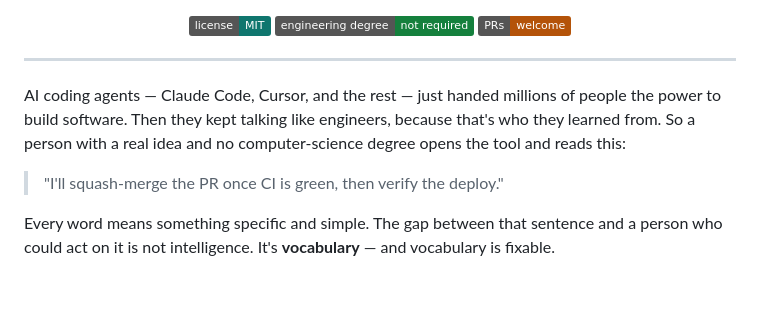
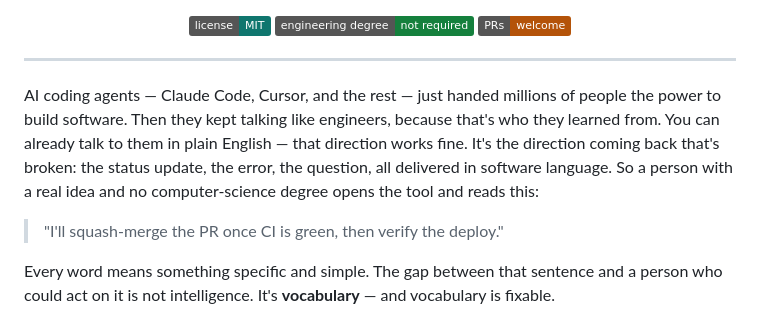
Before and after one commit to Dejargonizer/code-dejargonizer, a Markdown page: README.md, the part around the change. Drawn GitHub-style; badges without logos; blank space fills up the shorter version.

Commit message:
Clarify the direction the Dejargonizer translates
Plain English going in already works fine with these agents. The broken direction is what comes back — status updates, errors, questions — in software language. Made that explicit in the opening section so the core value prop is unambiguous.

```diff
--- a/README.md
+++ b/README.md
@@ -12,7 +12,7 @@
 
 ---
 
-AI coding agents — Claude Code, Cursor, and the rest — just handed millions of people the power to build software. Then they kept talking like engineers, because that's who they learned from. So a person with a real idea and no computer-science degree opens the tool and reads this:
+AI coding agents — Claude Code, Cursor, and the rest — just handed millions of people the power to build software. Then they kept talking like engineers, because that's who they learned from. You can already talk to them in plain English — that direction works fine. It's the direction coming back that's broken: the status update, the error, the question, all delivered in software language. So a person with a real idea and no computer-science degree opens the tool and reads this:
 
 > "I'll squash-merge the PR once CI is green, then verify the deploy."
 
```
